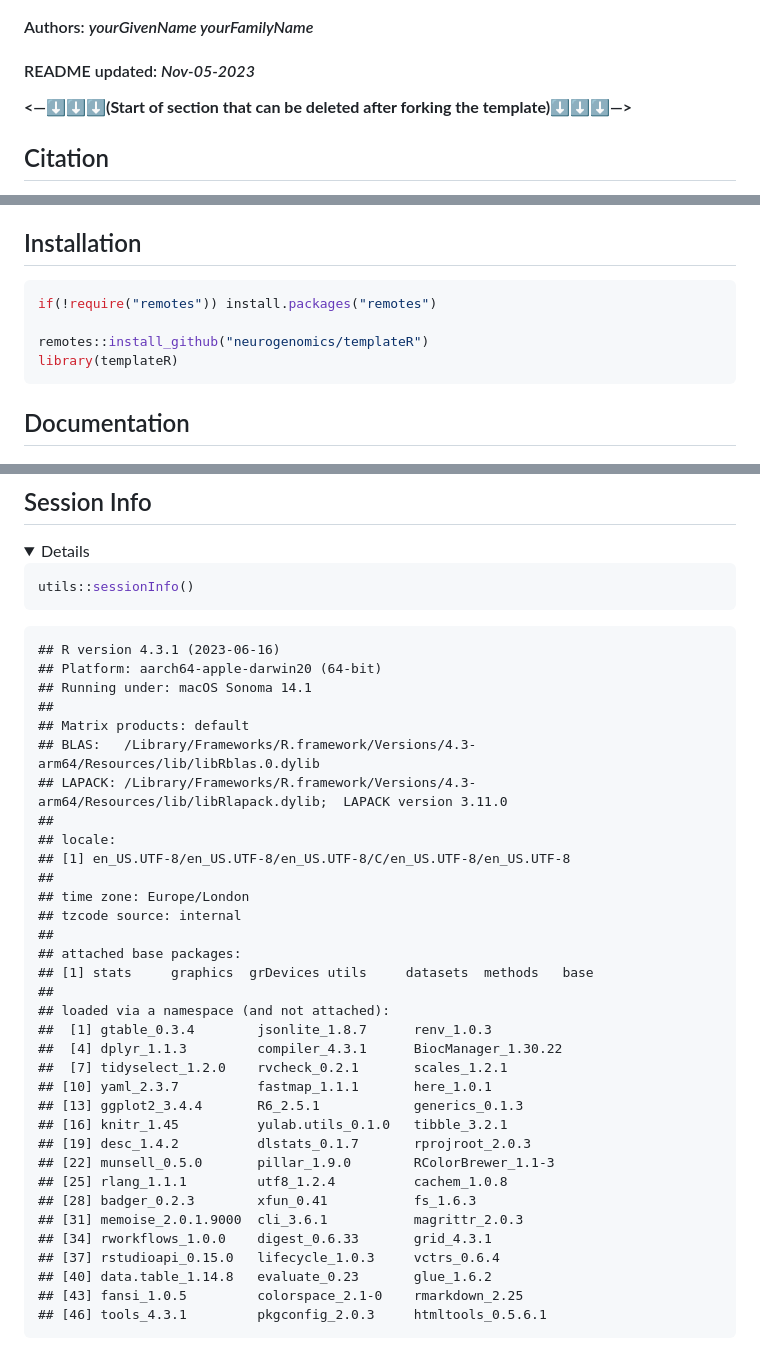
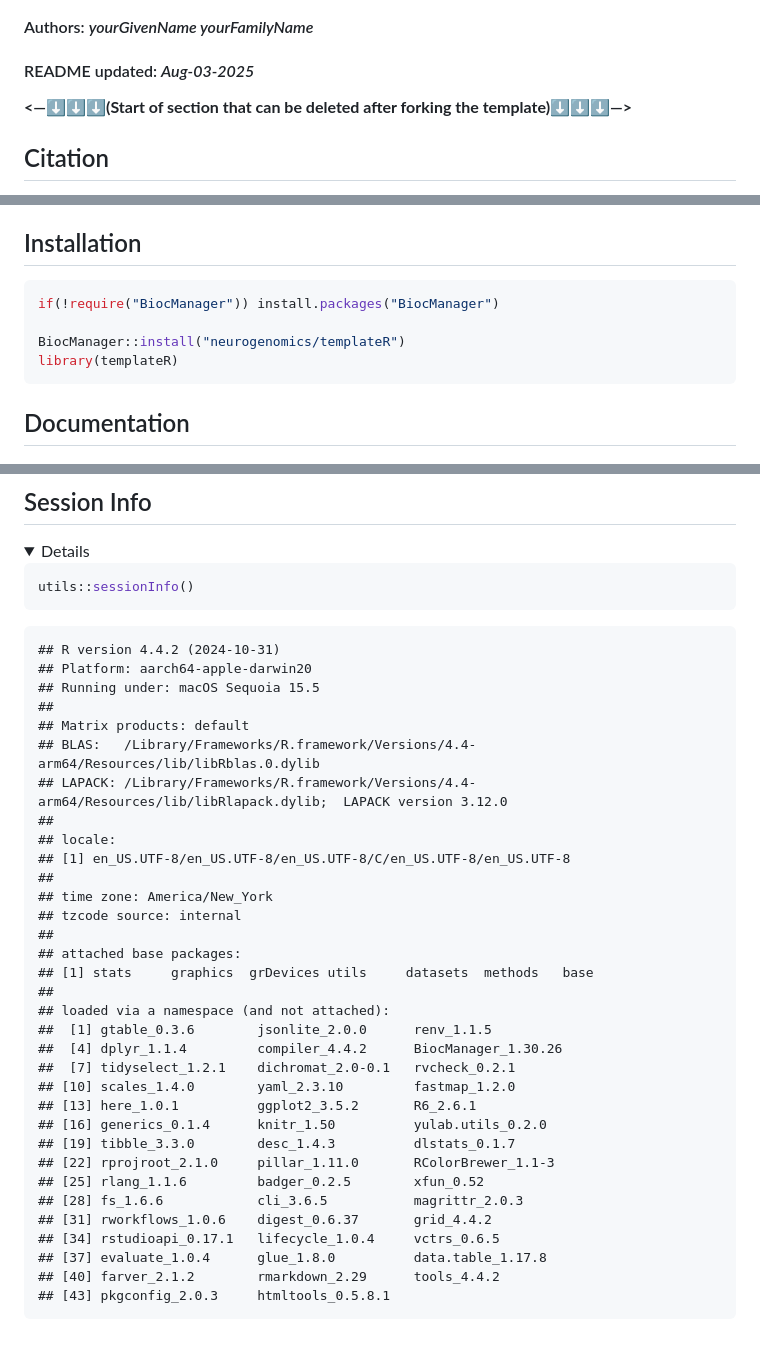
Before and after one commit to neurogenomics/templateR, a Markdown page: README.md, 3 parts joined by grey strips. GitHub-like rendering; folded sections open.

Commit message:
Change installation method to BiocManager

````diff
--- a/README.md
+++ b/README.md
@@ -15,7 +15,7 @@ status](https://github.com/neurogenomics/templateR/workflows/rworkflows/badge.sv
 Authors: <i>yourGivenName yourFamilyName</i>
 </h4>
 <h4>
-README updated: <i>Nov-05-2023</i>
+README updated: <i>Aug-03-2025</i>
 </h4>
 
 <!-- To modify Package/Title/Description/Authors fields, edit the DESCRIPTION file -->
@@ -103,9 +103,9 @@ If you use `templateR`, please cite:
 ## Installation
 
 ``` r
-if(!require("remotes")) install.packages("remotes")
+if(!require("BiocManager")) install.packages("BiocManager")
 
-remotes::install_github("neurogenomics/templateR")
+BiocManager::install("neurogenomics/templateR")
 library(templateR)
 ```
 
@@ -125,39 +125,38 @@ library(templateR)
 utils::sessionInfo()
 ```
 
-    ## R version 4.3.1 (2023-06-16)
-    ## Platform: aarch64-apple-darwin20 (64-bit)
-    ## Running under: macOS Sonoma 14.1
+    ## R version 4.4.2 (2024-10-31)
+    ## Platform: aarch64-apple-darwin20
+    ## Running under: macOS Sequoia 15.5
     ##
     ## Matrix products: default
-    ## BLAS:   /Library/Frameworks/R.framework/Versions/4.3-arm64/Resources/lib/libRblas.0.dylib
-    ## LAPACK: /Library/Frameworks/R.framework/Versions/4.3-arm64/Resources/lib/libRlapack.dylib;  LAPACK version 3.11.0
+    ## BLAS:   /Library/Frameworks/R.framework/Versions/4.4-arm64/Resources/lib/libRblas.0.dylib
+    ## LAPACK: /Library/Frameworks/R.framework/Versions/4.4-arm64/Resources/lib/libRlapack.dylib;  LAPACK version 3.12.0
     ##
     ## locale:
     ## [1] en_US.UTF-8/en_US.UTF-8/en_US.UTF-8/C/en_US.UTF-8/en_US.UTF-8
     ##
-    ## time zone: Europe/London
+    ## time zone: America/New_York
     ## tzcode source: internal
     ##
     ## attached base packages:
     ## [1] stats     graphics  grDevices utils     datasets  methods   base
     ##
     ## loaded via a namespace (and not attached):
-    ##  [1] gtable_0.3.4        jsonlite_1.8.7      renv_1.0.3
-    ##  [4] dplyr_1.1.3         compiler_4.3.1      BiocManager_1.30.22
-    ##  [7] tidyselect_1.2.0    rvcheck_0.2.1       scales_1.2.1
-    ## [10] yaml_2.3.7          fastmap_1.1.1       here_1.0.1
-    ## [13] ggplot2_3.4.4       R6_2.5.1            generics_0.1.3
-    ## [16] knitr_1.45          yulab.utils_0.1.0   tibble_3.2.1
-    ## [19] desc_1.4.2          dlstats_0.1.7       rprojroot_2.0.3
-    ## [22] munsell_0.5.0       pillar_1.9.0        RColorBrewer_1.1-3
-    ## [25] rlang_1.1.1         utf8_1.2.4          cachem_1.0.8
-    ## [28] badger_0.2.3        xfun_0.41           fs_1.6.3
-    ## [31] memoise_2.0.1.9000  cli_3.6.1           magrittr_2.0.3
-    ## [34] rworkflows_1.0.0    digest_0.6.33       grid_4.3.1
-    ## [37] rstudioapi_0.15.0   lifecycle_1.0.3     vctrs_0.6.4
-    ## [40] data.table_1.14.8   evaluate_0.23       glue_1.6.2
-    ## [43] fansi_1.0.5         colorspace_2.1-0    rmarkdown_2.25
-    ## [46] tools_4.3.1         pkgconfig_2.0.3     htmltools_0.5.6.1
+    ##  [1] gtable_0.3.6        jsonlite_2.0.0      renv_1.1.5
+    ##  [4] dplyr_1.1.4         compiler_4.4.2      BiocManager_1.30.26
+    ##  [7] tidyselect_1.2.1    dichromat_2.0-0.1   rvcheck_0.2.1
+    ## [10] scales_1.4.0        yaml_2.3.10         fastmap_1.2.0
+    ## [13] here_1.0.1          ggplot2_3.5.2       R6_2.6.1
+    ## [16] generics_0.1.4      knitr_1.50          yulab.utils_0.2.0
+    ## [19] tibble_3.3.0        desc_1.4.3          dlstats_0.1.7
+    ## [22] rprojroot_2.1.0     pillar_1.11.0       RColorBrewer_1.1-3
+    ## [25] rlang_1.1.6         badger_0.2.5        xfun_0.52
+    ## [28] fs_1.6.6            cli_3.6.5           magrittr_2.0.3
+    ## [31] rworkflows_1.0.6    digest_0.6.37       grid_4.4.2
+    ## [34] rstudioapi_0.17.1   lifecycle_1.0.4     vctrs_0.6.5
+    ## [37] evaluate_1.0.4      glue_1.8.0          data.table_1.17.8
+    ## [40] farver_2.1.2        rmarkdown_2.29      tools_4.4.2
+    ## [43] pkgconfig_2.0.3     htmltools_0.5.8.1
 
 </details>
````
